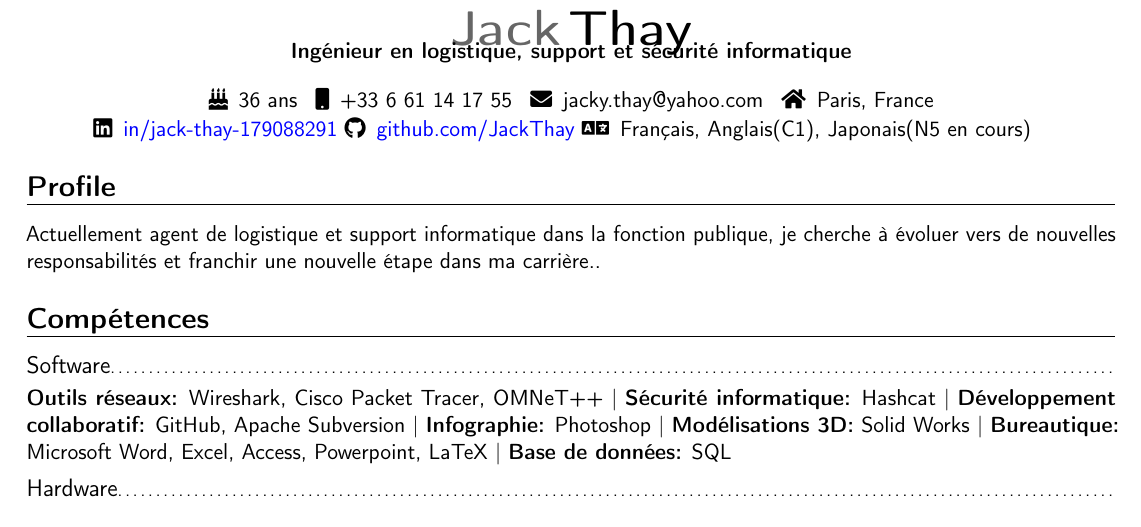
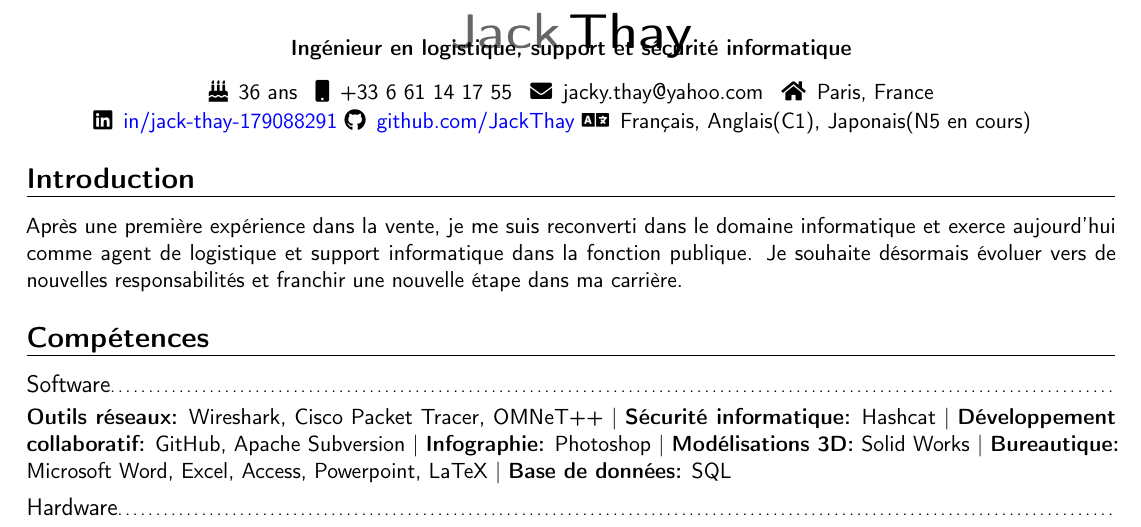
Before and after one commit to JackThay/CV_LaTeX, a LaTeX CV (CV_LaTeX_JackThay.tex): part of the page, cut so that both start at the same text. Compiled offline with pdfLaTeX.

Commit message:
Correction pour intro

```diff
--- a/CV_LaTeX_JackThay.tex
+++ b/CV_LaTeX_JackThay.tex
@@ -49,8 +49,8 @@
 \end{tabular}
 \end{center}
 
-\section{Profile}
-{Actuellement agent de logistique et support informatique dans la fonction publique, je cherche à évoluer vers de nouvelles responsabilités et franchir une nouvelle étape dans ma carrière..}
+\section{Introduction}
+{Après une première expérience dans la vente, je me suis reconverti dans le domaine informatique et exerce aujourd’hui comme agent de logistique et support informatique dans la fonction publique. Je souhaite désormais évoluer vers de nouvelles responsabilités et franchir une nouvelle étape dans ma carrière.}
 
 \section{Compétences}
 \subsection{Software}
```
